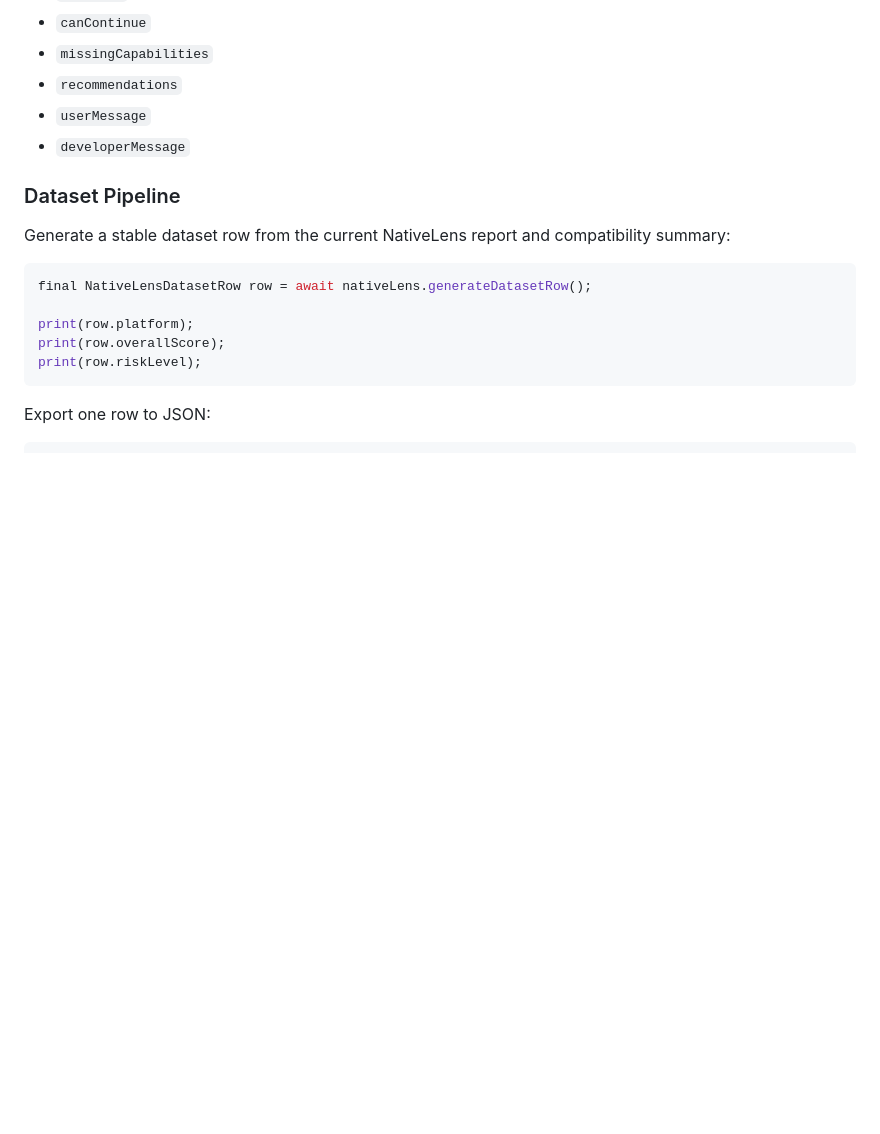
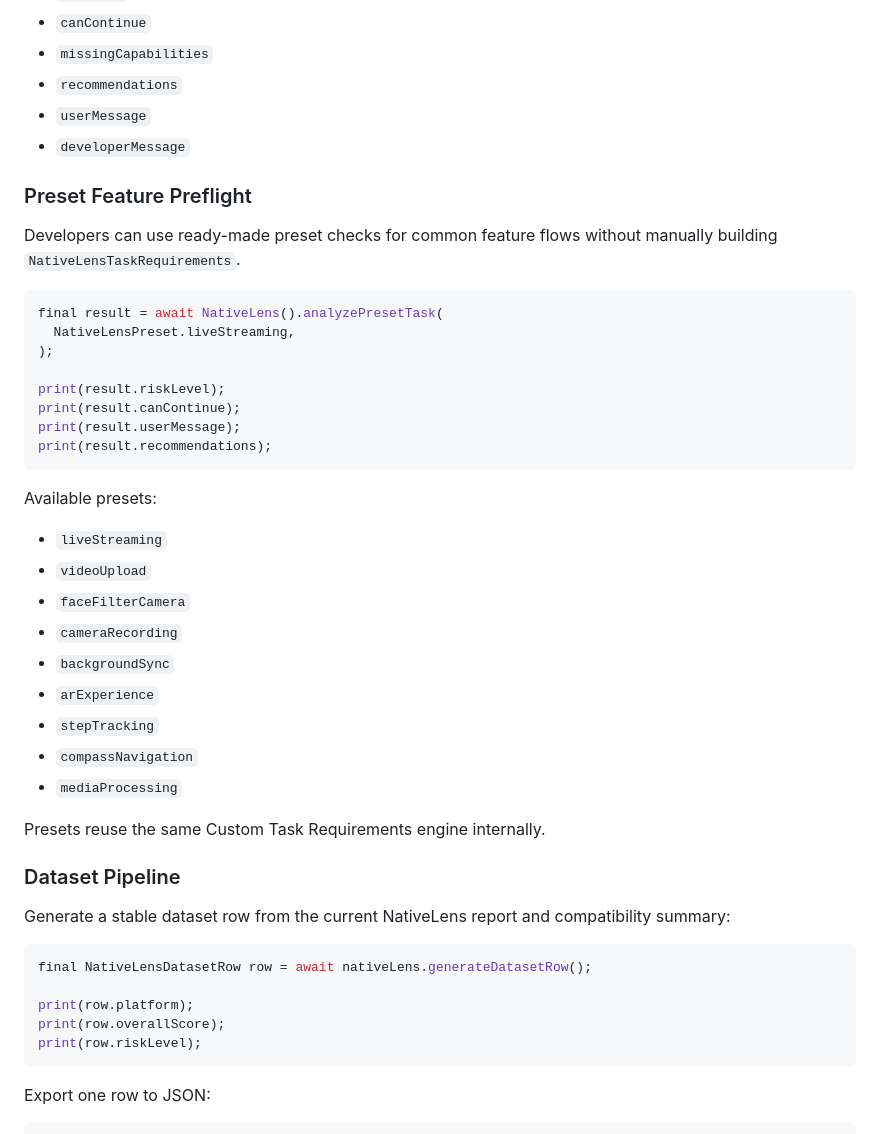
Before and after one commit to Nahin-CDR/native_lens, a Markdown page: README.md, the part around the change. Drawn GitHub-style; blank space fills up the shorter version.

Commit message:
docs: add preset feature preflight guide

````diff
--- a/README.md
+++ b/README.md
@@ -301,6 +301,36 @@ The result includes:
 - `userMessage`
 - `developerMessage`
 
+### Preset Feature Preflight
+
+Developers can use ready-made preset checks for common feature flows without
+manually building `NativeLensTaskRequirements`.
+
+```dart
+final result = await NativeLens().analyzePresetTask(
+  NativeLensPreset.liveStreaming,
+);
+
+print(result.riskLevel);
+print(result.canContinue);
+print(result.userMessage);
+print(result.recommendations);
+```
+
+Available presets:
+
+- `liveStreaming`
+- `videoUpload`
+- `faceFilterCamera`
+- `cameraRecording`
+- `backgroundSync`
+- `arExperience`
+- `stepTracking`
+- `compassNavigation`
+- `mediaProcessing`
+
+Presets reuse the same Custom Task Requirements engine internally.
+
 ### Dataset Pipeline
 
 Generate a stable dataset row from the current NativeLens report and
````
